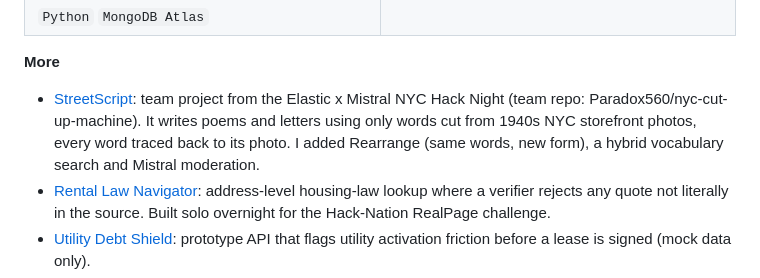
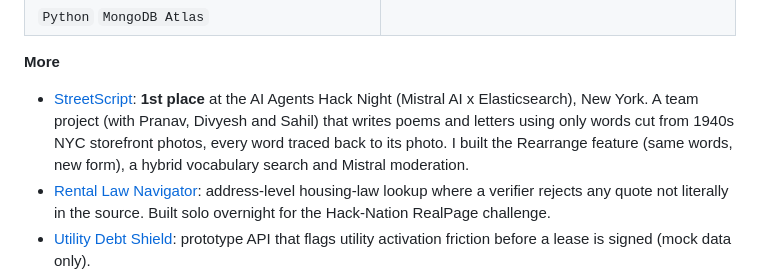
Before and after one commit to elmir132/elmir132, a Markdown page: README.md, the part around the change. GitHub-like rendering.

Commit message:
Profile: StreetScript took 1st place at the AI Agents Hack Night
Co-Authored-By: Claude Sonnet 5.5 <noreply@anthropic.com>

```diff
--- a/README.md
+++ b/README.md
@@ -50,7 +50,7 @@ AI/backend engineer, M.Eng. CS candidate at **Cornell Tech**, building toward fo
 
 **More**
 
-- [StreetScript](https://github.com/elmir132/streetscript): team project from the Elastic x Mistral NYC Hack Night (team repo: Paradox560/nyc-cut-up-machine). It writes poems and letters using only words cut from 1940s NYC storefront photos, every word traced back to its photo. I added Rearrange (same words, new form), a hybrid vocabulary search and Mistral moderation.
+- [StreetScript](https://github.com/elmir132/streetscript): **1st place** at the AI Agents Hack Night (Mistral AI x Elasticsearch), New York. A team project (with Pranav, Divyesh and Sahil) that writes poems and letters using only words cut from 1940s NYC storefront photos, every word traced back to its photo. I built the Rearrange feature (same words, new form), a hybrid vocabulary search and Mistral moderation.
 - [Rental Law Navigator](https://github.com/elmir132/rental-law-navigator): address-level housing-law lookup where a verifier rejects any quote not literally in the source. Built solo overnight for the Hack-Nation RealPage challenge.
 - [Utility Debt Shield](https://github.com/elmir132/utility-debt-shield): prototype API that flags utility activation friction before a lease is signed (mock data only).
 - [ClipTidy](https://github.com/elmir132/cliptidy): macOS menu-bar app that cleans clipboard text with one shortcut.
```
